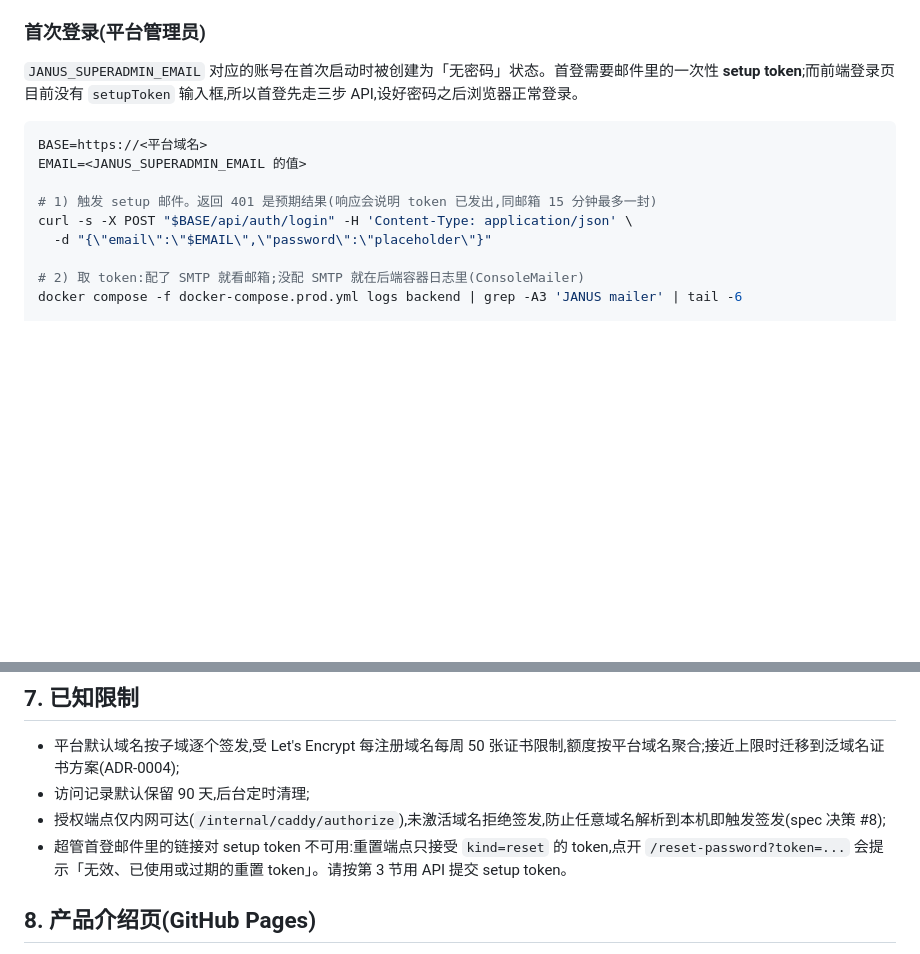
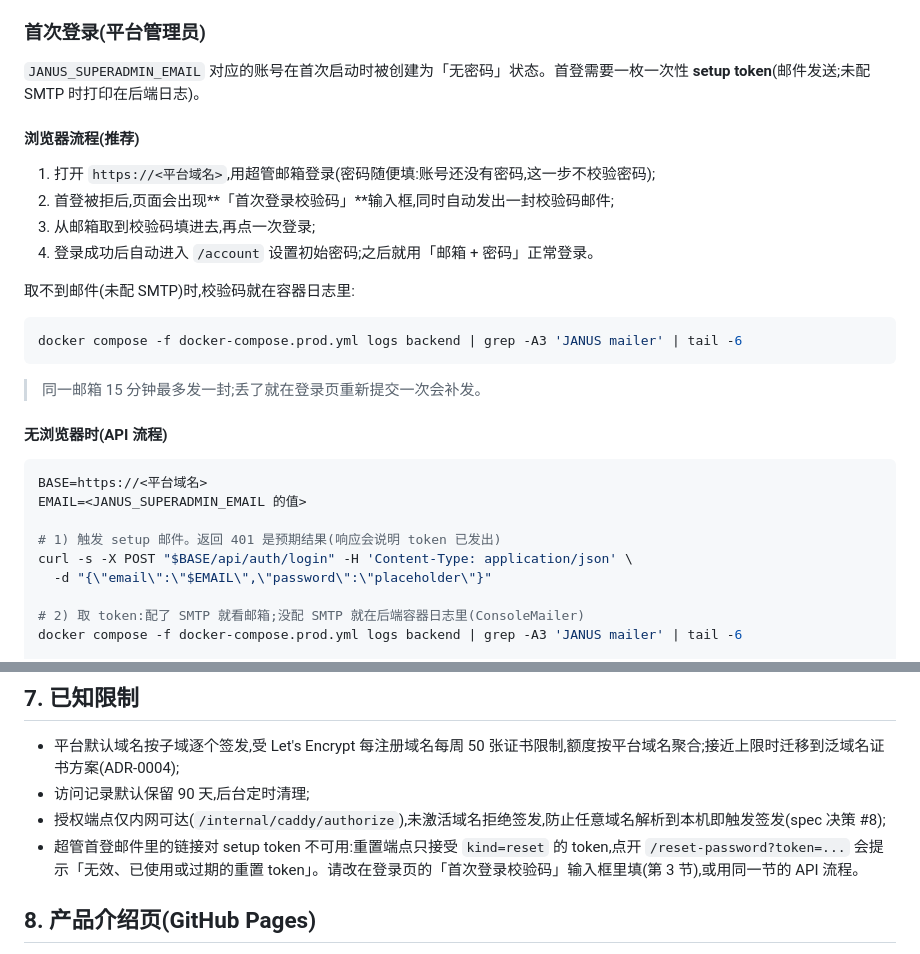
Before and after one commit to ruanbw/janus, a Markdown page: docs/deploy.md, 2 parts joined by grey strips. Drawn GitHub-style; blank space fills up the shorter version.

Commit message:
docs: 登录页已支持首登校验码,同步更新超管首登说明
上一提交(docs/deploy 的超管首登一节)是按「前端没有 setupToken 输入框」写的,
紧接着的 fix(web) 补上了该输入框,文档随之过时:

- deploy.md §3:浏览器流程升为主路径(登录一次 → 出现校验码输入框 → 从邮件或
  容器日志取码 → 进 /account 设初始密码),原 API 流程降级为「无浏览器时」备选
- deploy.md §7:已知限制改为「邮件链接不能用,请走登录页的校验码输入框或 API」
- README / README.en:开发端首登步骤同步改写

````diff
--- a/docs/deploy.md
+++ b/docs/deploy.md
@@ -45,14 +45,31 @@ docker compose -f docker-compose.prod.yml up -d --build
 
 ### 首次登录(平台管理员)
 
-`JANUS_SUPERADMIN_EMAIL` 对应的账号在首次启动时被创建为「无密码」状态。首登需要邮件里的一次性
-**setup token**;而前端登录页目前没有 `setupToken` 输入框,所以首登先走三步 API,设好密码之后浏览器正常登录。
+`JANUS_SUPERADMIN_EMAIL` 对应的账号在首次启动时被创建为「无密码」状态。首登需要一枚一次性
+**setup token**(邮件发送;未配 SMTP 时打印在后端日志)。
+
+#### 浏览器流程(推荐)
+
+1. 打开 `https://<平台域名>`,用超管邮箱登录(密码随便填:账号还没有密码,这一步不校验密码);
+2. 首登被拒后,页面会出现**「首次登录校验码」**输入框,同时自动发出一封校验码邮件;
+3. 从邮箱取到校验码填进去,再点一次登录;
+4. 登录成功后自动进入 `/account` 设置初始密码;之后就用「邮箱 + 密码」正常登录。
+
+取不到邮件(未配 SMTP)时,校验码就在容器日志里:
+
+```bash
+docker compose -f docker-compose.prod.yml logs backend | grep -A3 'JANUS mailer' | tail -6
+```
+
+> 同一邮箱 15 分钟最多发一封;丢了就在登录页重新提交一次会补发。
+
+#### 无浏览器时(API 流程)
 
 ```bash
 BASE=https://<平台域名>
 EMAIL=<JANUS_SUPERADMIN_EMAIL 的值>
 
-# 1) 触发 setup 邮件。返回 401 是预期结果(响应会说明 token 已发出,同邮箱 15 分钟最多一封)
+# 1) 触发 setup 邮件。返回 401 是预期结果(响应会说明 token 已发出)
 curl -s -X POST "$BASE/api/auth/login" -H 'Content-Type: application/json' \
   -d "{\"email\":\"$EMAIL\",\"password\":\"placeholder\"}"
 
@@ -124,7 +141,7 @@ compose 会把上述变量转发给后端容器。
 - 访问记录默认保留 90 天,后台定时清理;
 - 授权端点仅内网可达(`/internal/caddy/authorize`),未激活域名拒绝签发,防止任意域名解析到本机即触发签发(spec 决策 #8);
 - 超管首登邮件里的链接对 setup token 不可用:重置端点只接受 `kind=reset` 的 token,点开 `/reset-password?token=...`
-  会提示「无效、已使用或过期的重置 token」。请按第 3 节用 API 提交 setup token。
+  会提示「无效、已使用或过期的重置 token」。请改在登录页的「首次登录校验码」输入框里填(第 3 节),或用同一节的 API 流程。
 
 ## 8. 产品介绍页(GitHub Pages)
 
````
Also changed, not shown: README.en.md (+4 -3 lines), README.md (+3 -2 lines).
